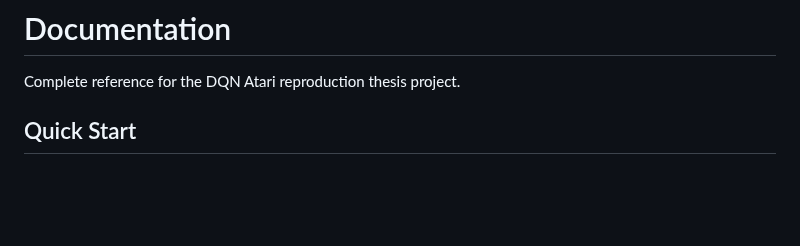
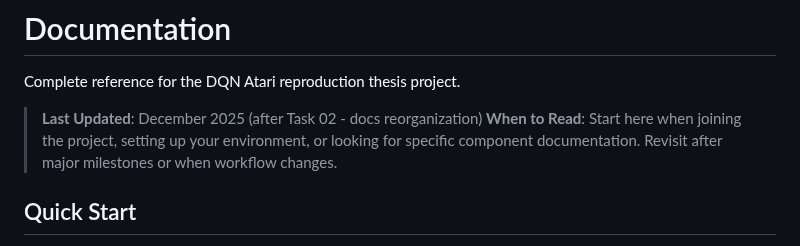
Before and after one commit to toribiodiego/thesis, a Markdown page: docs/README.md, the part around the change. Rendered like a GitHub page; blank space fills up the shorter version.

Commit message:
docs: refresh docs entrypoint metadata Add last updated date and usage guidance to docs/README.md.
Provides context about documentation freshness after the Task 02
reorganization and helps new users understand when to consult this index.

Changes:
- Add metadata block with Last Updated (December 2025)
- Add When to Read guidance for new users and ongoing reference
- Position metadata prominently after title, before Quick Start

```diff
--- a/docs/README.md
+++ b/docs/README.md
@@ -1,6 +1,9 @@
 # Documentation
 
 Complete reference for the DQN Atari reproduction thesis project.
+
+> **Last Updated**: December 2025 (after Task 02 - docs reorganization)
+> **When to Read**: Start here when joining the project, setting up your environment, or looking for specific component documentation. Revisit after major milestones or when workflow changes.
 
 ## Quick Start
 
```
